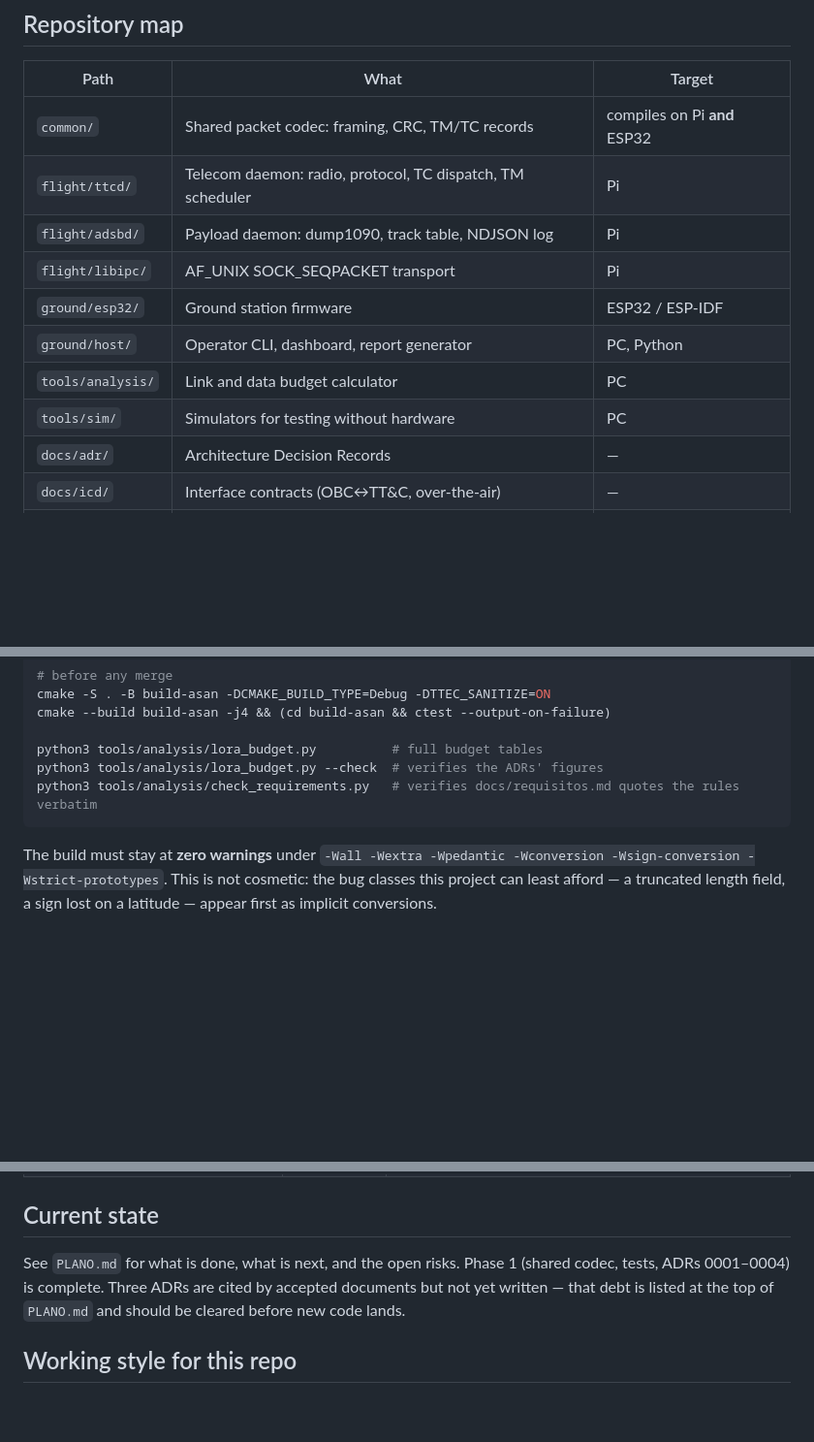
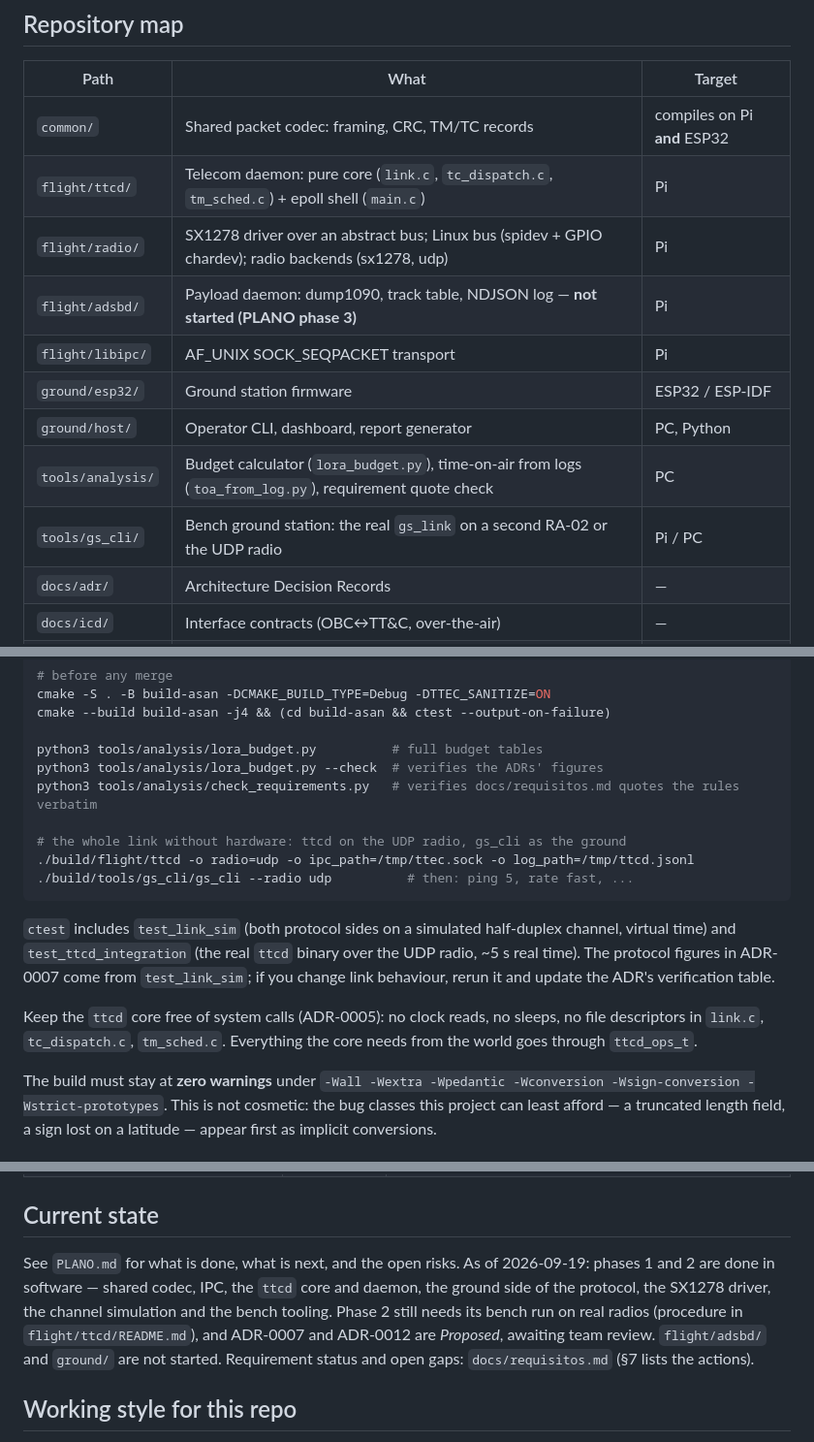
Before and after one commit to GamaCubeDesign/ttecGCD26, a Markdown page: AGENTS.md, 3 parts joined by grey strips. Shown at 97% size. Drawn GitHub-style; blank space fills up the shorter version.

Commit message:
ai: atualiza o AGENTS.md com o mapa e o estado ao fim da fase 2
Mapa do repositório com flight/radio e tools/gs_cli (e sem o tools/sim,
que nunca existiu); comando para rodar o enlace inteiro sem hardware;
aviso de que o núcleo do ttcd não pode fazer chamadas de sistema e de
que os números do ADR-0007 vêm da simulação de canal.

````diff
--- a/AGENTS.md
+++ b/AGENTS.md
@@ -20,13 +20,14 @@ proposing anything that moves bytes over the radio, check it against
 | Path | What | Target |
 |---|---|---|
 | `common/` | Shared packet codec: framing, CRC, TM/TC records | compiles on Pi **and** ESP32 |
-| `flight/ttcd/` | Telecom daemon: radio, protocol, TC dispatch, TM scheduler | Pi |
-| `flight/adsbd/` | Payload daemon: dump1090, track table, NDJSON log | Pi |
+| `flight/ttcd/` | Telecom daemon: pure core (`link.c`, `tc_dispatch.c`, `tm_sched.c`) + epoll shell (`main.c`) | Pi |
+| `flight/radio/` | SX1278 driver over an abstract bus; Linux bus (spidev + GPIO chardev); radio backends (sx1278, udp) | Pi |
+| `flight/adsbd/` | Payload daemon: dump1090, track table, NDJSON log — **not started (PLANO phase 3)** | Pi |
 | `flight/libipc/` | AF_UNIX SOCK_SEQPACKET transport | Pi |
 | `ground/esp32/` | Ground station firmware | ESP32 / ESP-IDF |
 | `ground/host/` | Operator CLI, dashboard, report generator | PC, Python |
-| `tools/analysis/` | Link and data budget calculator | PC |
-| `tools/sim/` | Simulators for testing without hardware | PC |
+| `tools/analysis/` | Budget calculator (`lora_budget.py`), time-on-air from logs (`toa_from_log.py`), requirement quote check | PC |
+| `tools/gs_cli/` | Bench ground station: the real `gs_link` on a second RA-02 or the UDP radio | Pi / PC |
 | `docs/adr/` | Architecture Decision Records | — |
 | `docs/icd/` | Interface contracts (OBC↔TT&C, over-the-air) | — |
 | `ultima_missao/` | Previous competition's code, **frozen**, reference only | — |
@@ -48,7 +49,21 @@ cmake --build build-asan -j4 && (cd build-asan && ctest --output-on-failure)
 python3 tools/analysis/lora_budget.py          # full budget tables
 python3 tools/analysis/lora_budget.py --check  # verifies the ADRs' figures
 python3 tools/analysis/check_requirements.py   # verifies docs/requisitos.md quotes the rules verbatim
+
+# the whole link without hardware: ttcd on the UDP radio, gs_cli as the ground
+./build/flight/ttcd -o radio=udp -o ipc_path=/tmp/ttec.sock -o log_path=/tmp/ttcd.jsonl
+./build/tools/gs_cli/gs_cli --radio udp          # then: ping 5, rate fast, ...
 ```
+
+`ctest` includes `test_link_sim` (both protocol sides on a simulated
+half-duplex channel, virtual time) and `test_ttcd_integration` (the real
+`ttcd` binary over the UDP radio, ~5 s real time). The protocol figures in
+ADR-0007 come from `test_link_sim`; if you change link behaviour, rerun it
+and update the ADR's verification table.
+
+Keep the `ttcd` core free of system calls (ADR-0005): no clock reads, no
+sleeps, no file descriptors in `link.c`, `tc_dispatch.c`, `tm_sched.c`.
+Everything the core needs from the world goes through `ttcd_ops_t`.
 
 The build must stay at **zero warnings** under `-Wall -Wextra -Wpedantic
 -Wconversion -Wsign-conversion -Wstrict-prototypes`. This is not cosmetic: the
@@ -133,10 +148,14 @@ built from those.
 
 ## Current state
 
-See `PLANO.md` for what is done, what is next, and the open risks. Phase 1
-(shared codec, tests, ADRs 0001–0004) is complete. Three ADRs are cited by
-accepted documents but not yet written — that debt is listed at the top of
-`PLANO.md` and should be cleared before new code lands.
+See `PLANO.md` for what is done, what is next, and the open risks. As of
+2026-09-19: phases 1 and 2 are done in software — shared codec, IPC, the
+`ttcd` core and daemon, the ground side of the protocol, the SX1278 driver,
+the channel simulation and the bench tooling. Phase 2 still needs its bench
+run on real radios (procedure in `flight/ttcd/README.md`), and ADR-0007 and
+ADR-0012 are *Proposed*, awaiting team review. `flight/adsbd/` and
+`ground/` are not started. Requirement status and open gaps:
+`docs/requisitos.md` (§7 lists the actions).
 
 ## Working style for this repo
 
````
